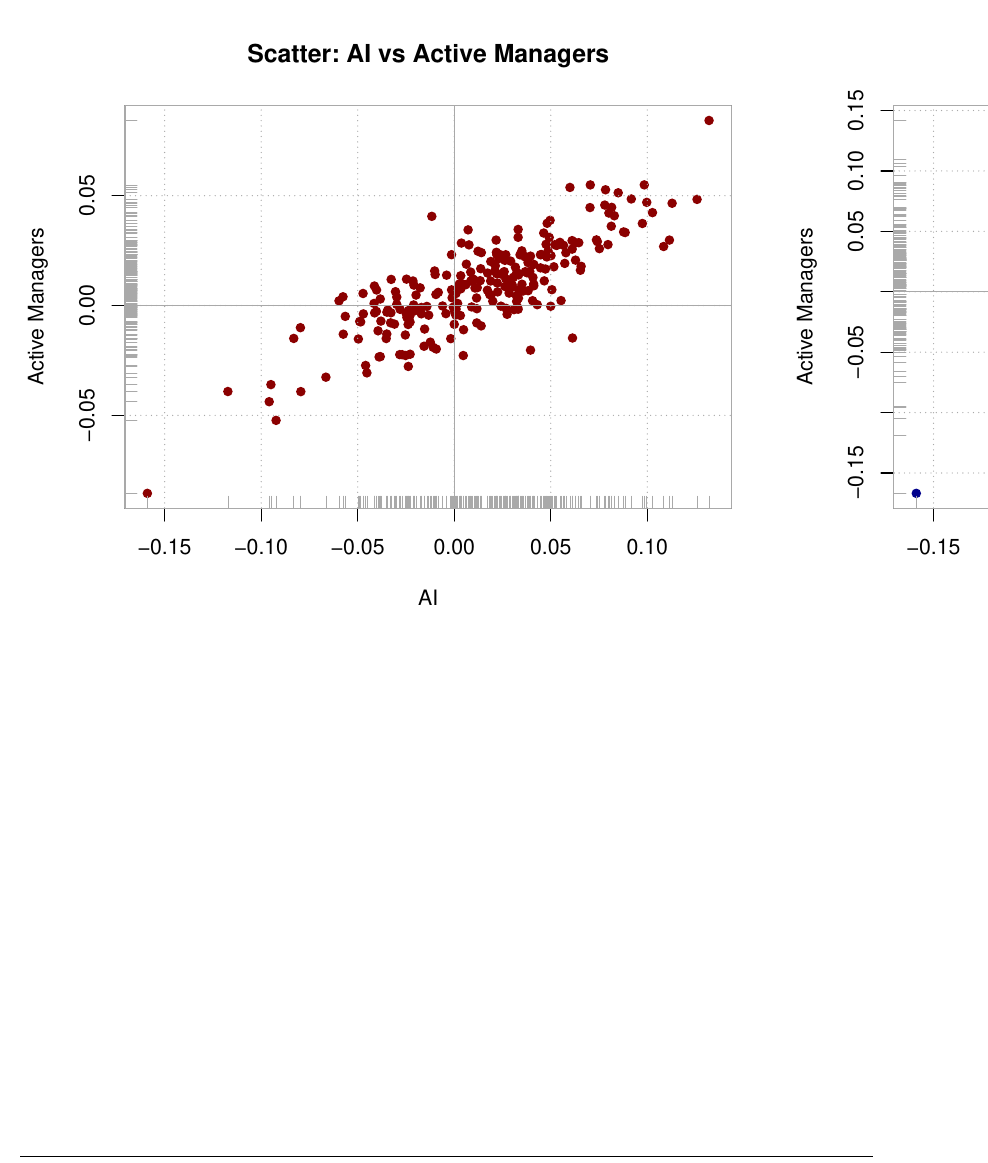
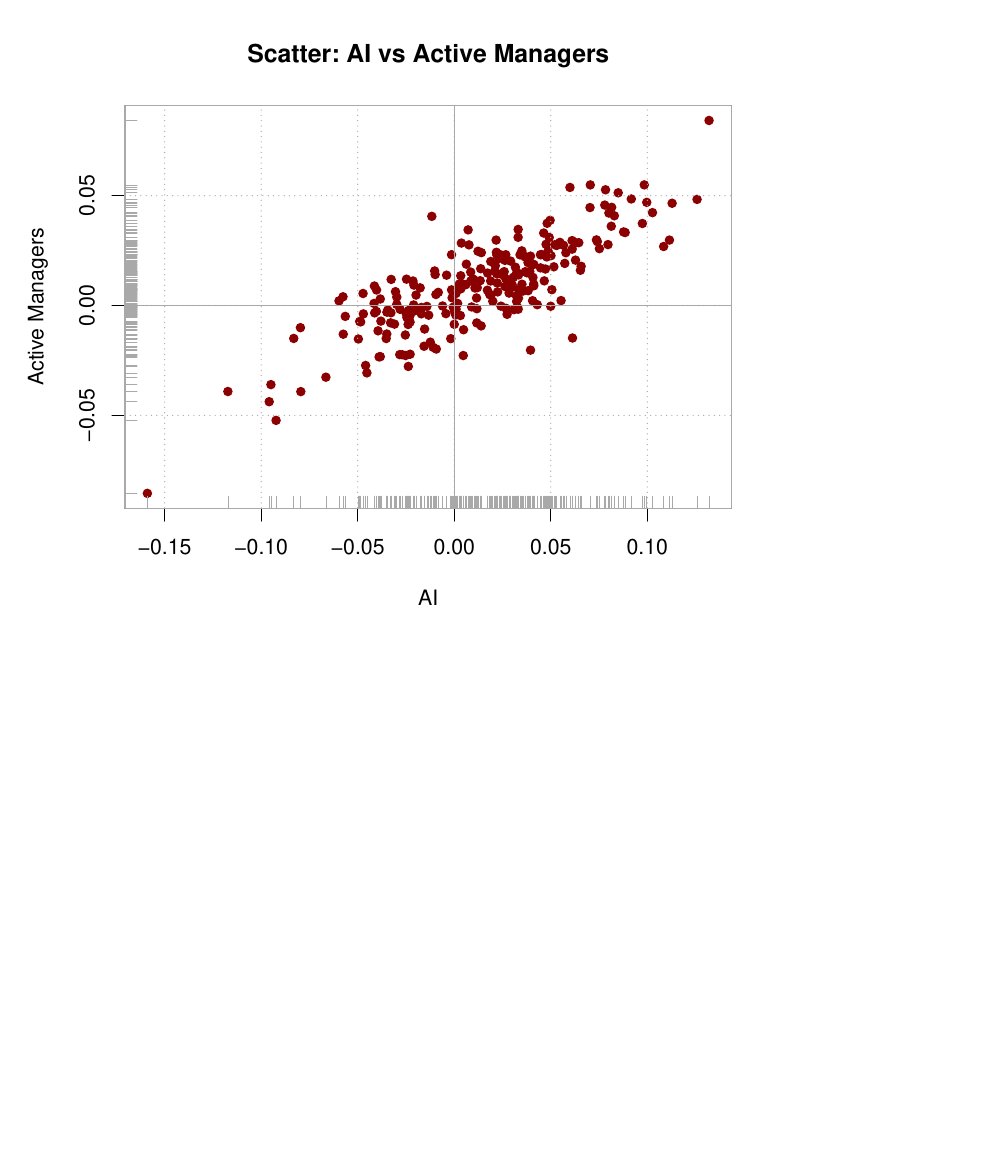
Before and after one commit to RuanGeldenhuys/22550801_FinMetrics, a LaTeX paper (Questions/Question1/Question1.tex): part of page 2 of 5 before the commit and part of page 2 of 6 after it, cut so that both start at the same text, the shorter picture padded with empty space. Compiled offline with pdfLaTeX.

```diff
--- a/Questions/Question1/Question1.tex
+++ b/Questions/Question1/Question1.tex
@@ -266,7 +266,6 @@
 paper.
 
 \includegraphics{Question1_files/figure-latex/unnamed-chunk-2-1.pdf}
-\includegraphics{Question1_files/figure-latex/unnamed-chunk-2-2.pdf}
 
 \includegraphics{Question1_files/figure-latex/unnamed-chunk-3-1.pdf}
 
```
Also changed, not shown: Questions/Question1/Question1.pdf, Questions/Question1/Question1_files/figure-latex/unnamed-chunk-2-1.pdf, Questions/Question1/Question1_files/figure-latex/unnamed-chunk-3-1.pdf, Questions/Question1/Question1_files/figure-latex/unnamed-chunk-4-1.pdf, Questions/Question1/Question1_files/figure-latex/unnamed-chunk-5-1.pdf, Questions/Question1/Question1_files/figure-latex/unnamed-chunk-6-1.pdf (added), Questions/Question1/Question1.tex (4 more changed lines), 2 other files.
